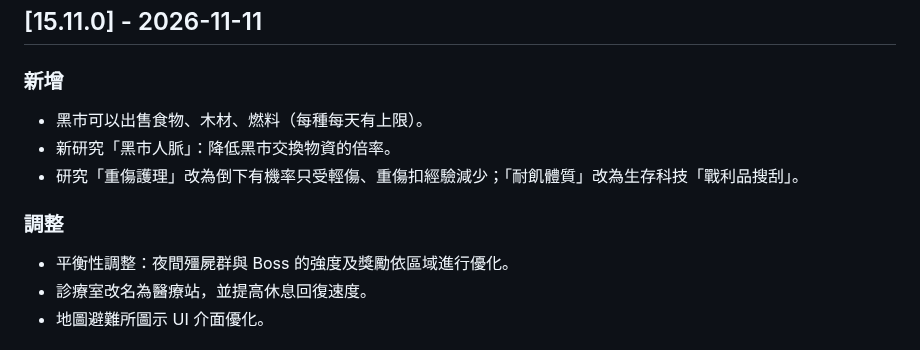
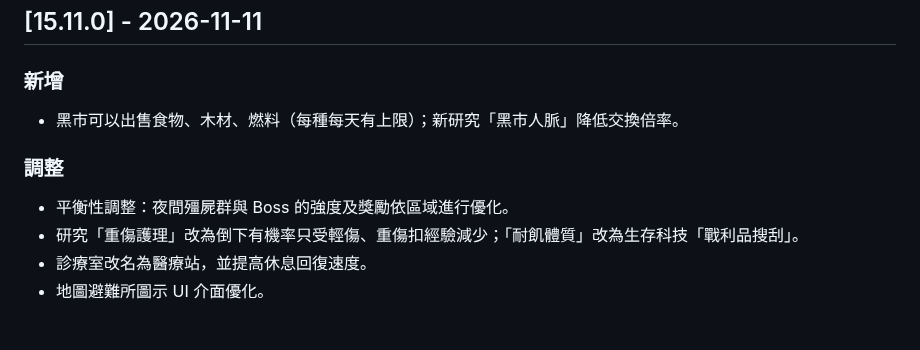
Before and after one commit to leowei813/Battlegrounds, a Markdown page: CHANGELOG.md, the part around the change. GitHub-like rendering.

Commit message:
v15.11.0：發版說明
Co-Authored-By: Claude Opus 5.5 <noreply@anthropic.com>
Claude-Session: https://claude.ai/code/session_01E6imdq7fNW254hunXojK3Q

```diff
--- a/CHANGELOG.md
+++ b/CHANGELOG.md
@@ -5,12 +5,11 @@
 
 ## [15.11.0] - 2026-11-11
 ### 新增
-- 黑市可以出售食物、木材、燃料（每種每天有上限）。
-- 新研究「黑市人脈」：降低黑市交換物資的倍率。
+- 黑市可以出售食物、木材、燃料（每種每天有上限）；新研究「黑市人脈」降低交換倍率。
+
+### 調整
+- 平衡性調整：夜間殭屍群與 Boss 的強度及獎勵依區域進行優化。
 - 研究「重傷護理」改為倒下有機率只受輕傷、重傷扣經驗減少；「耐飢體質」改為生存科技「戰利品搜刮」。
-
-### 調整
-- 平衡性調整：夜間殭屍群與 Boss 的強度及獎勵依區域進行優化。
 - 診療室改名為醫療站，並提高休息回復速度。
 - 地圖避難所圖示 UI 介面優化。
 
```
